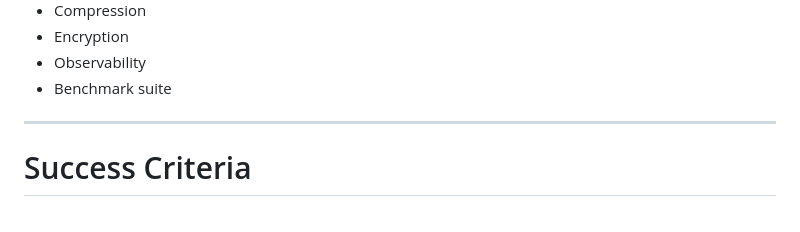
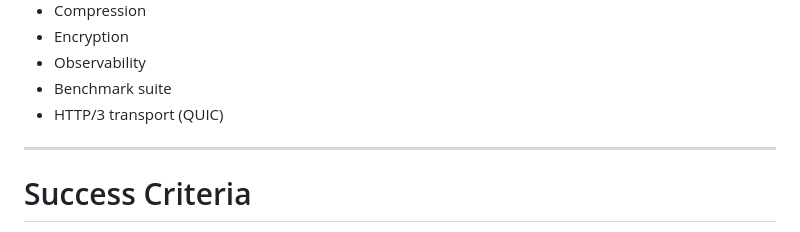
Before and after one commit to samuelfabel/janus, a Markdown page: docs/roadmap.md, the part around the change. GitHub-like rendering.

Commit message:
docs: add HTTP/3 transport to roadmap future topics (#49)

```diff
--- a/docs/roadmap.md
+++ b/docs/roadmap.md
@@ -249,6 +249,7 @@ stable.
 - Encryption
 - Observability
 - Benchmark suite
+- HTTP/3 transport (QUIC)
 
 ---
 
```
